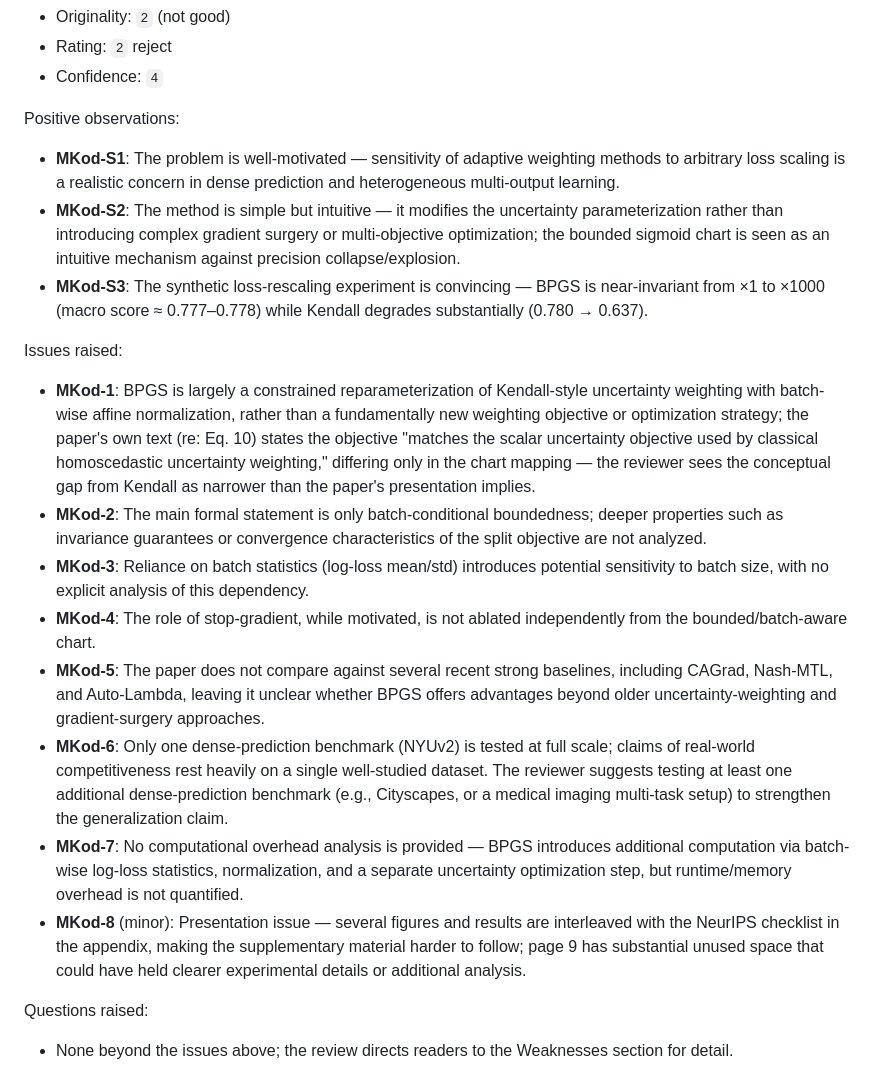
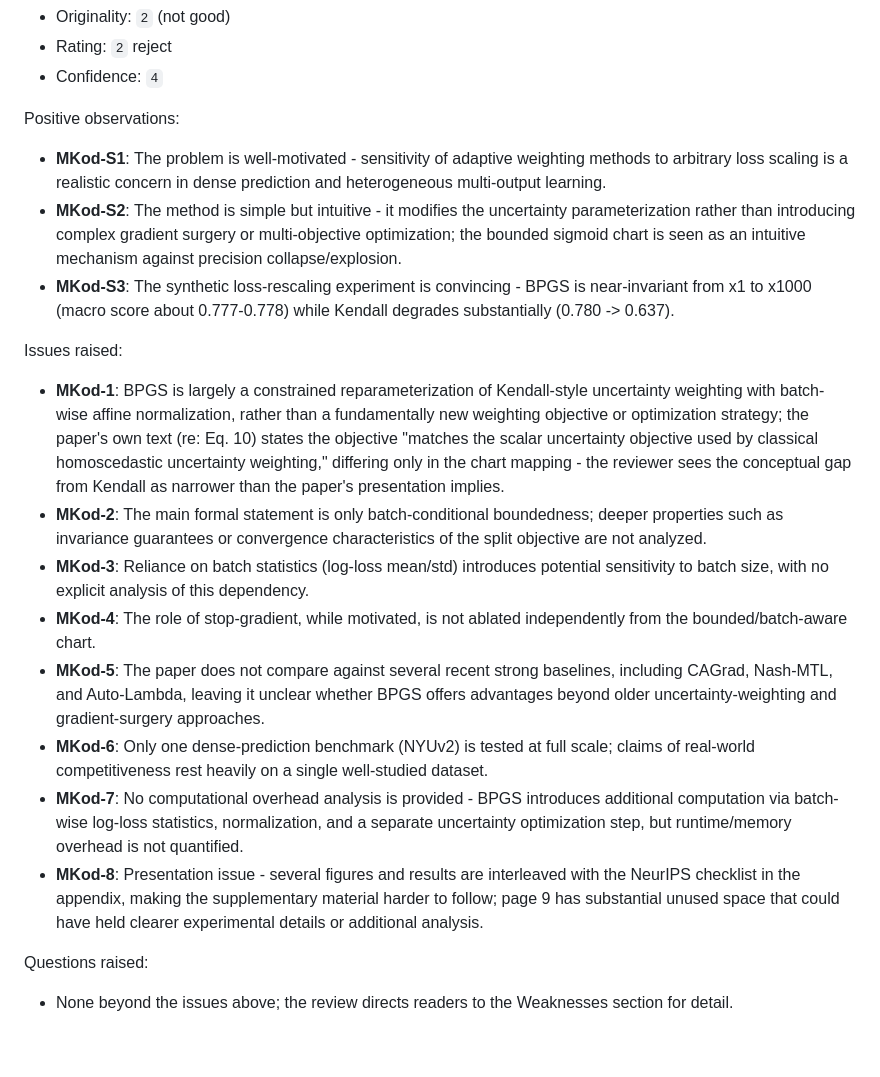
Before and after one commit to neryva-lab/spectra, a Markdown page: dev_docs/addressing_reviews/reviewers.md, the part around one of its changes. Rendered like a GitHub page; blank space fills up the shorter version.

```diff
--- a/dev_docs/addressing_reviews/reviewers.md
+++ b/dev_docs/addressing_reviews/reviewers.md
@@ -144,19 +144,19 @@ Metadata:
 - Confidence: `4`
 
 Positive observations:
-- **MKod-S1**: The problem is well-motivated — sensitivity of adaptive weighting methods to arbitrary loss scaling is a realistic concern in dense prediction and heterogeneous multi-output learning.
-- **MKod-S2**: The method is simple but intuitive — it modifies the uncertainty parameterization rather than introducing complex gradient surgery or multi-objective optimization; the bounded sigmoid chart is seen as an intuitive mechanism against precision collapse/explosion.
-- **MKod-S3**: The synthetic loss-rescaling experiment is convincing — BPGS is near-invariant from ×1 to ×1000 (macro score ≈ 0.777–0.778) while Kendall degrades substantially (0.780 → 0.637).
+- **MKod-S1**: The problem is well-motivated - sensitivity of adaptive weighting methods to arbitrary loss scaling is a realistic concern in dense prediction and heterogeneous multi-output learning.
+- **MKod-S2**: The method is simple but intuitive - it modifies the uncertainty parameterization rather than introducing complex gradient surgery or multi-objective optimization; the bounded sigmoid chart is seen as an intuitive mechanism against precision collapse/explosion.
+- **MKod-S3**: The synthetic loss-rescaling experiment is convincing - BPGS is near-invariant from x1 to x1000 (macro score about 0.777-0.778) while Kendall degrades substantially (0.780 -> 0.637).
 
 Issues raised:
-- **MKod-1**: BPGS is largely a constrained reparameterization of Kendall-style uncertainty weighting with batch-wise affine normalization, rather than a fundamentally new weighting objective or optimization strategy; the paper's own text (re: Eq. 10) states the objective "matches the scalar uncertainty objective used by classical homoscedastic uncertainty weighting," differing only in the chart mapping — the reviewer sees the conceptual gap from Kendall as narrower than the paper's presentation implies.
+- **MKod-1**: BPGS is largely a constrained reparameterization of Kendall-style uncertainty weighting with batch-wise affine normalization, rather than a fundamentally new weighting objective or optimization strategy; the paper's own text (re: Eq. 10) states the objective "matches the scalar uncertainty objective used by classical homoscedastic uncertainty weighting," differing only in the chart mapping - the reviewer sees the conceptual gap from Kendall as narrower than the paper's presentation implies.
 - **MKod-2**: The main formal statement is only batch-conditional boundedness; deeper properties such as invariance guarantees or convergence characteristics of the split objective are not analyzed.
 - **MKod-3**: Reliance on batch statistics (log-loss mean/std) introduces potential sensitivity to batch size, with no explicit analysis of this dependency.
 - **MKod-4**: The role of stop-gradient, while motivated, is not ablated independently from the bounded/batch-aware chart.
 - **MKod-5**: The paper does not compare against several recent strong baselines, including CAGrad, Nash-MTL, and Auto-Lambda, leaving it unclear whether BPGS offers advantages beyond older uncertainty-weighting and gradient-surgery approaches.
-- **MKod-6**: Only one dense-prediction benchmark (NYUv2) is tested at full scale; claims of real-world competitiveness rest heavily on a single well-studied dataset. The reviewer suggests testing at least one additional dense-prediction benchmark (e.g., Cityscapes, or a medical imaging multi-task setup) to strengthen the generalization claim.
-- **MKod-7**: No computational overhead analysis is provided — BPGS introduces additional computation via batch-wise log-loss statistics, normalization, and a separate uncertainty optimization step, but runtime/memory overhead is not quantified.
-- **MKod-8** (minor): Presentation issue — several figures and results are interleaved with the NeurIPS checklist in the appendix, making the supplementary material harder to follow; page 9 has substantial unused space that could have held clearer experimental details or additional analysis.
+- **MKod-6**: Only one dense-prediction benchmark (NYUv2) is tested at full scale; claims of real-world competitiveness rest heavily on a single well-studied dataset.
+- **MKod-7**: No computational overhead analysis is provided - BPGS introduces additional computation via batch-wise log-loss statistics, normalization, and a separate uncertainty optimization step, but runtime/memory overhead is not quantified.
+- **MKod-8**: Presentation issue - several figures and results are interleaved with the NeurIPS checklist in the appendix, making the supplementary material harder to follow; page 9 has substantial unused space that could have held clearer experimental details or additional analysis.
 
 Questions raised:
 - None beyond the issues above; the review directs readers to the Weaknesses section for detail.
```
Also changed, not shown: other parts of dev_docs/addressing_reviews/reviewers.md (+8 -8 lines), dev_docs/addressing_reviews/review_ledger.md (added, +272 -0 lines).
